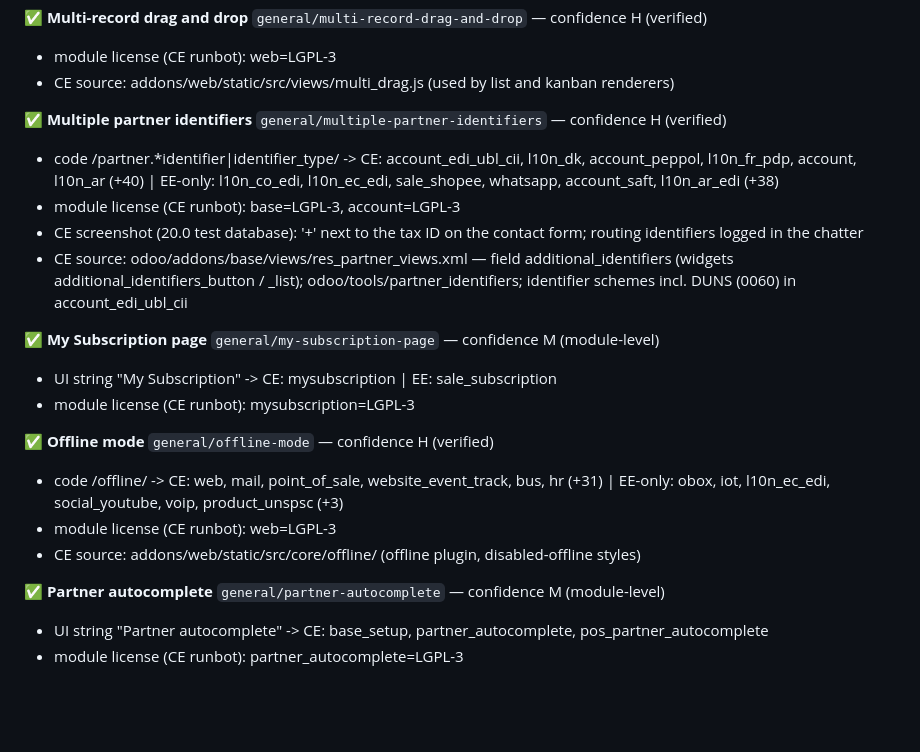
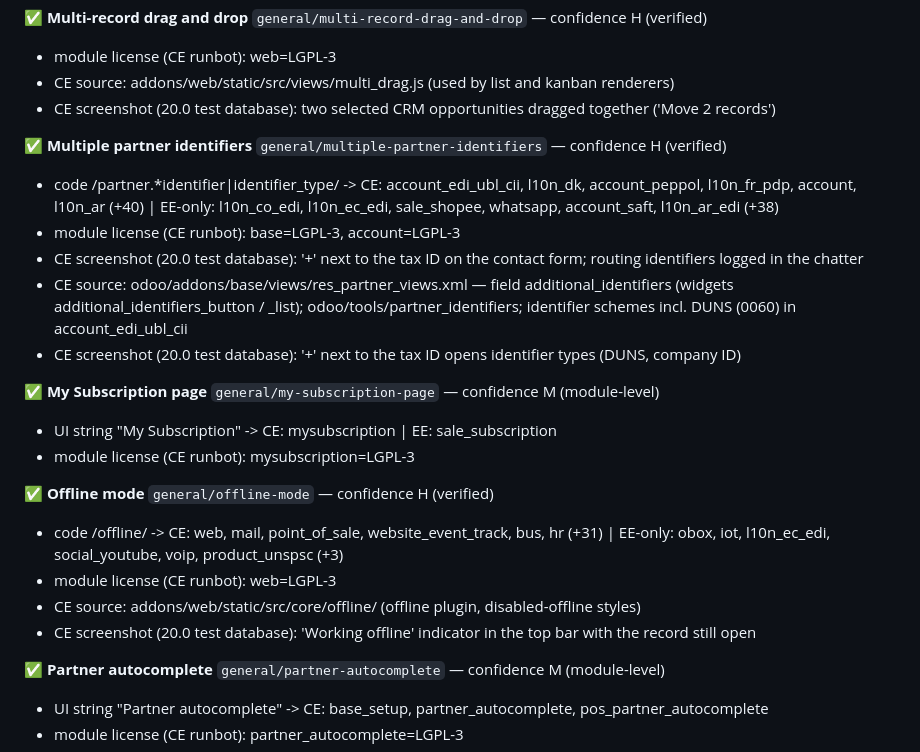
Before and after one commit to smaddlsoft/odoo-community-release-notes, a Markdown page: v20/odoo-20-evidence.md, the part around the change. GitHub-like rendering; blank space fills up the shorter version.

```diff
--- a/v20/odoo-20-evidence.md
+++ b/v20/odoo-20-evidence.md
@@ -103,12 +103,14 @@ Machine-generated from `data/odoo-20.0.yaml`. *UI string* = the phrase occurs in
 **✅ Multi-record drag and drop** `general/multi-record-drag-and-drop` — confidence H (verified)
   - module license (CE runbot): web=LGPL-3
   - CE source: addons/web/static/src/views/multi_drag.js (used by list and kanban renderers)
+  - CE screenshot (20.0 test database): two selected CRM opportunities dragged together ('Move 2 records')
 
 **✅ Multiple partner identifiers** `general/multiple-partner-identifiers` — confidence H (verified)
   - code /partner.*identifier|identifier_type/ -> CE: account_edi_ubl_cii, l10n_dk, account_peppol, l10n_fr_pdp, account, l10n_ar (+40) | EE-only: l10n_co_edi, l10n_ec_edi, sale_shopee, whatsapp, account_saft, l10n_ar_edi (+38)
   - module license (CE runbot): base=LGPL-3, account=LGPL-3
   - CE screenshot (20.0 test database): '+' next to the tax ID on the contact form; routing identifiers logged in the chatter
   - CE source: odoo/addons/base/views/res_partner_views.xml — field additional_identifiers (widgets additional_identifiers_button / _list); odoo/tools/partner_identifiers; identifier schemes incl. DUNS (0060) in account_edi_ubl_cii
+  - CE screenshot (20.0 test database): '+' next to the tax ID opens identifier types (DUNS, company ID)
 
 **✅ My Subscription page** `general/my-subscription-page` — confidence M (module-level)
   - UI string "My Subscription" -> CE: mysubscription | EE: sale_subscription
@@ -118,6 +120,7 @@ Machine-generated from `data/odoo-20.0.yaml`. *UI string* = the phrase occurs in
   - code /offline/ -> CE: web, mail, point_of_sale, website_event_track, bus, hr (+31) | EE-only: obox, iot, l10n_ec_edi, social_youtube, voip, product_unspsc (+3)
   - module license (CE runbot): web=LGPL-3
   - CE source: addons/web/static/src/core/offline/ (offline plugin, disabled-offline styles)
+  - CE screenshot (20.0 test database): 'Working offline' indicator in the top bar with the record still open
 
 **✅ Partner autocomplete** `general/partner-autocomplete` — confidence M (module-level)
   - UI string "Partner autocomplete" -> CE: base_setup, partner_autocomplete, pos_partner_autocomplete
```
Also changed, not shown: v20/README.md (+1 -1 lines), v20/odoo-20-community-release-notes.md (+9 -1 lines), v20/img/general__multi-record-drag-and-drop.png (added), v20/img/general__multiple-partner-identifiers.png, v20/img/general__offline-mode.png (added), 3 other files.
